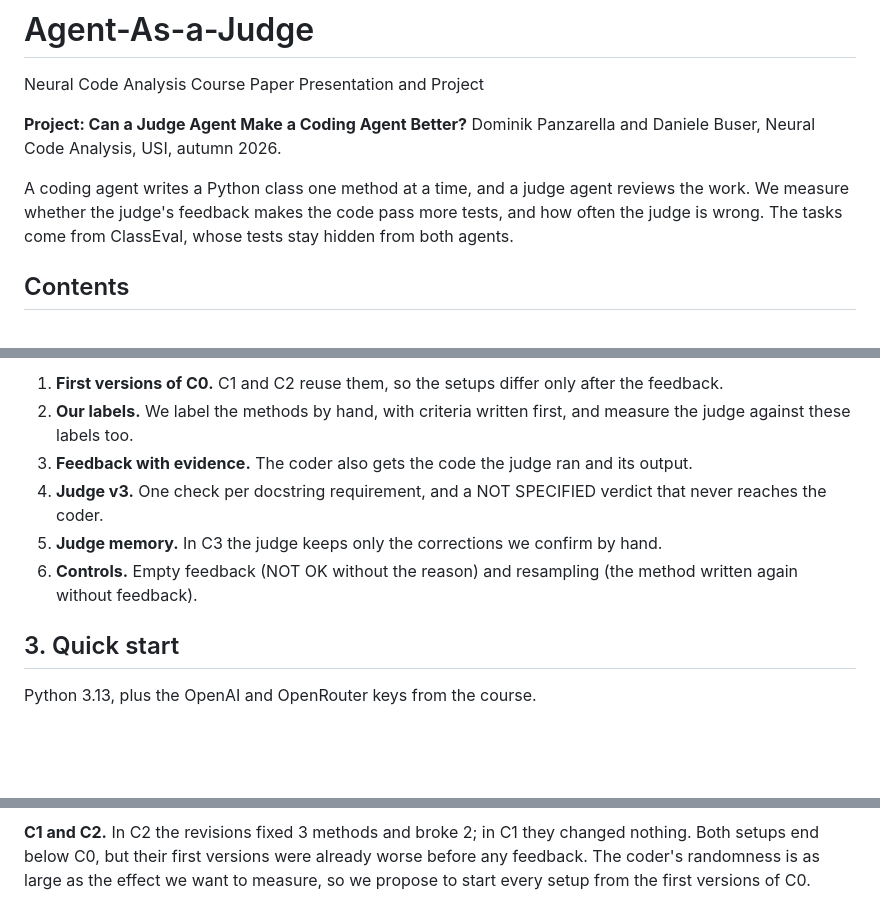
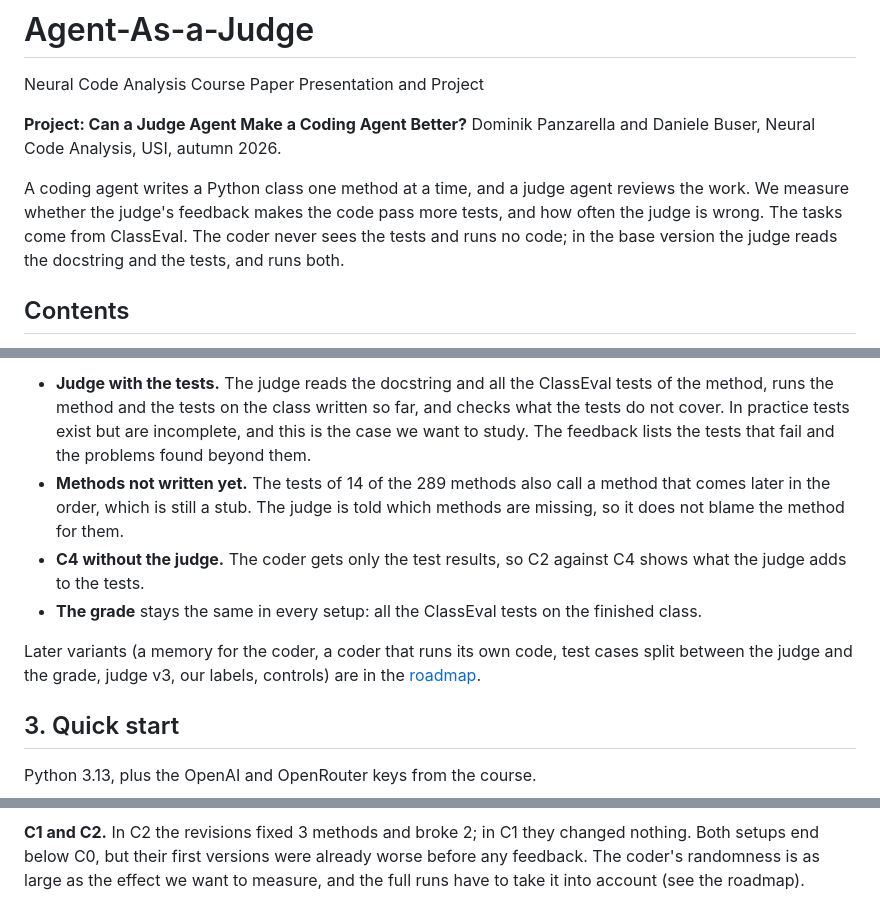
Before and after one commit to DominikPanzarella/agent-as-a-judge, a Markdown page: README.md, 3 parts joined by grey strips. Drawn GitHub-style; blank space fills up the shorter version.

```diff
--- a/README.md
+++ b/README.md
@@ -6,7 +6,8 @@ Dominik Panzarella and Daniele Buser, Neural Code Analysis, USI, autumn 2026.
 
 A coding agent writes a Python class one method at a time, and a judge agent reviews the work. We
 measure whether the judge's feedback makes the code pass more tests, and how often the judge is
-wrong. The tasks come from ClassEval, whose tests stay hidden from both agents.
+wrong. The tasks come from ClassEval. The coder never sees the tests and runs no code; in the base
+version the judge reads the docstring and the tests, and runs both.
 
 ## Contents
 
@@ -67,13 +77,17 @@ We keep coder and tasks fixed and change only the feedback:
 
-1. **First versions of C0.** C1 and C2 reuse them, so the setups differ only after the feedback.
-2. **Our labels.** We label the methods by hand, with criteria written first, and measure the judge
-   against these labels too.
-3. **Feedback with evidence.** The coder also gets the code the judge ran and its output.
-4. **Judge v3.** One check per docstring requirement, and a NOT SPECIFIED verdict that never
-   reaches the coder.
-5. **Judge memory.** In C3 the judge keeps only the corrections we confirm by hand.
-6. **Controls.** Empty feedback (NOT OK without the reason) and resampling (the method written
-   again without feedback).
+- **Judge with the tests.** The judge reads the docstring and all the ClassEval tests of the
+  method, runs the method and the tests on the class written so far, and checks what the tests do
+  not cover. In practice tests exist but are incomplete, and this is the case we want to study. The
+  feedback lists the tests that fail and the problems found beyond them.
+- **Methods not written yet.** The tests of 14 of the 289 methods also call a method that comes
+  later in the order, which is still a stub. The judge is told which methods are missing, so it does
+  not blame the method for them.
+- **C4 without the judge.** The coder gets only the test results, so C2 against C4 shows what the
+  judge adds to the tests.
+- **The grade** stays the same in every setup: all the ClassEval tests on the finished class.
+
+Later variants (a memory for the coder, a coder that runs its own code, test cases split between
+the judge and the grade, judge v3, our labels, controls) are in the [roadmap](docs/roadmap_midway.md).
 
 ## 3. Quick start
 
@@ -163,8 +178,8 @@ of them were true, so the loops use v2 with medium effort.
 
 **C1 and C2.** In C2 the revisions fixed 3 methods and broke 2; in C1 they changed nothing. Both
 setups end below C0, but their first versions were already worse before any feedback. The coder's
-randomness is as large as the effect we want to measure, so we propose to start every setup from
-the first versions of C0.
+randomness is as large as the effect we want to measure, and the full runs have to take it into
+account (see the roadmap).
 
 ![Methods passing before and after the feedback](docs/figures/setups_first_final.png)
 
```
Also changed, not shown: other parts of README.md (+26 -15 lines), docs/roadmap_midway.md (+47 -17 lines), docs/architecture_proposed.png, 1 other file.
